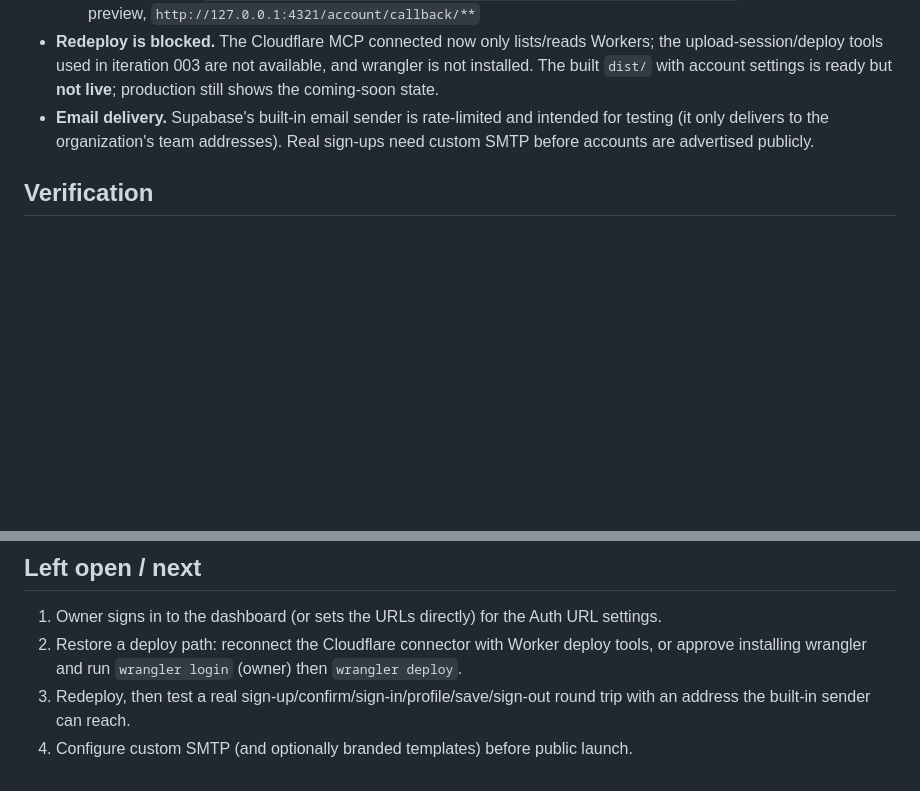
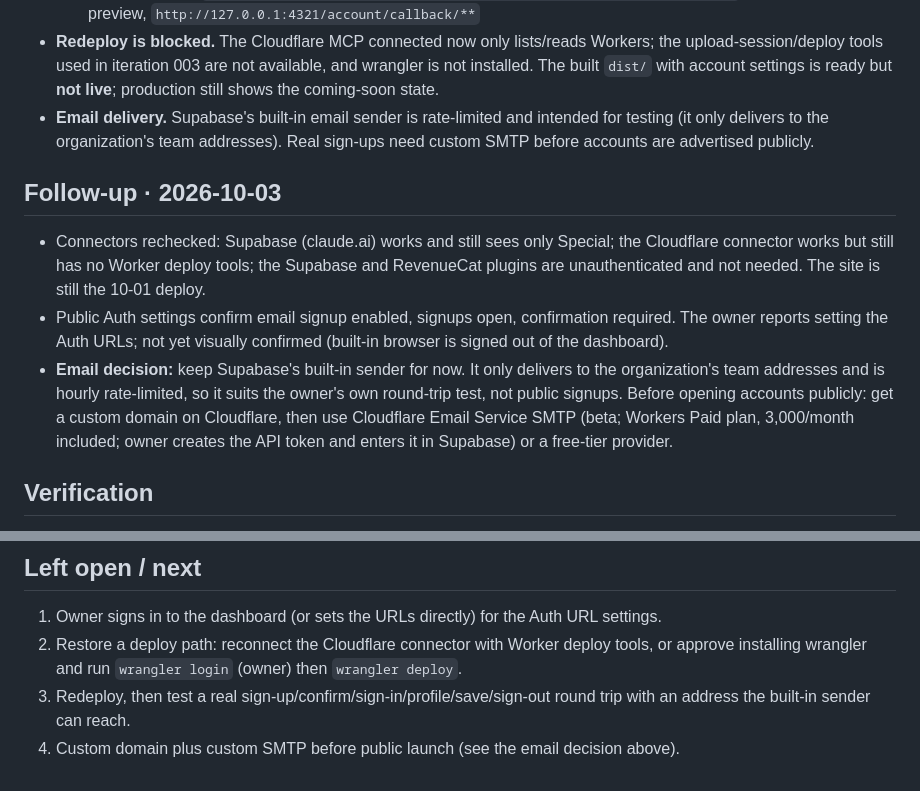
Before and after one commit to Olaoluwa99/spacial_web, a Markdown page: PROJECT_HANDOFF/iterations/004-supabase-activation.md, 2 parts joined by grey strips. Rendered like a GitHub page; blank space fills up the shorter version.

```diff
--- a/PROJECT_HANDOFF/iterations/004-supabase-activation.md
+++ b/PROJECT_HANDOFF/iterations/004-supabase-activation.md
@@ -51,6 +51,21 @@ redeploy the site with public settings.
   testing (it only delivers to the organization's team addresses). Real sign-ups need
   custom SMTP before accounts are advertised publicly.
 
+## Follow-up · 2026-10-03
+
+- Connectors rechecked: Supabase (claude.ai) works and still sees only Special; the
+  Cloudflare connector works but still has no Worker deploy tools; the Supabase and
+  RevenueCat plugins are unauthenticated and not needed. The site is still the 10-01 deploy.
+- Public Auth settings confirm email signup enabled, signups open, confirmation required.
+  The owner reports setting the Auth URLs; not yet visually confirmed (built-in browser
+  is signed out of the dashboard).
+- **Email decision:** keep Supabase's built-in sender for now. It only delivers to the
+  organization's team addresses and is hourly rate-limited, so it suits the owner's own
+  round-trip test, not public signups. Before opening accounts publicly: get a custom
+  domain on Cloudflare, then use Cloudflare Email Service SMTP (beta; Workers Paid plan,
+  3,000/month included; owner creates the API token and enters it in Supabase) or a
+  free-tier provider.
+
 ## Verification
 
 Remote schema, policies, grants, rollback and advisors verified through the MCP as above.
@@ -64,4 +79,4 @@ page has been exercised yet.
    approve installing wrangler and run `wrangler login` (owner) then `wrangler deploy`.
 3. Redeploy, then test a real sign-up/confirm/sign-in/profile/save/sign-out round trip
    with an address the built-in sender can reach.
-4. Configure custom SMTP (and optionally branded templates) before public launch.
+4. Custom domain plus custom SMTP before public launch (see the email decision above).
```
Also changed, not shown: PROJECT_HANDOFF/README.md (+3 -1 lines).
